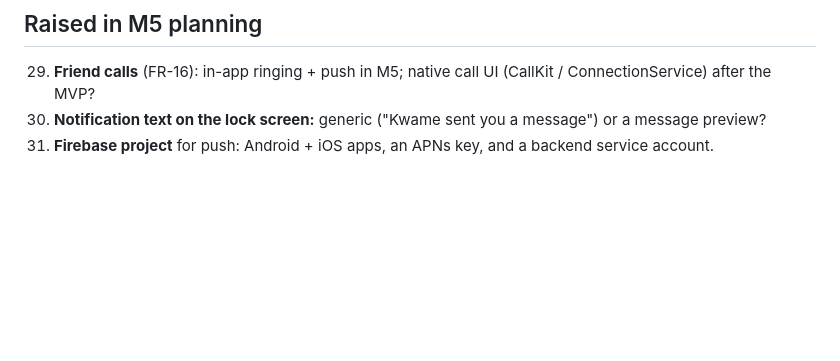
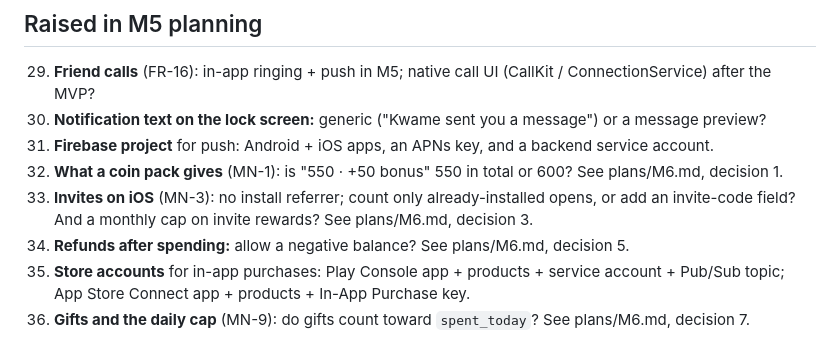
Before and after one commit to ojsys/lovelly, a Markdown page: docs/questions.md, the part around the change. Drawn GitHub-style; blank space fills up the shorter version.

Commit message:
M6 plan: coins and gifts (MN-1..MN-5)
Co-Authored-By: Claude Opus 5.5 <noreply@anthropic.com>

```diff
--- a/docs/questions.md
+++ b/docs/questions.md
@@ -91,3 +91,12 @@
     message preview?
 31. **Firebase project** for push: Android + iOS apps, an APNs key, and a backend service
     account.
+32. **What a coin pack gives** (MN-1): is "550 · +50 bonus" 550 in total or 600? See
+    plans/M6.md, decision 1.
+33. **Invites on iOS** (MN-3): no install referrer; count only already-installed opens, or
+    add an invite-code field? And a monthly cap on invite rewards? See plans/M6.md, decision 3.
+34. **Refunds after spending:** allow a negative balance? See plans/M6.md, decision 5.
+35. **Store accounts** for in-app purchases: Play Console app + products + service account +
+    Pub/Sub topic; App Store Connect app + products + In-App Purchase key.
+36. **Gifts and the daily cap** (MN-9): do gifts count toward `spent_today`? See plans/M6.md,
+    decision 7.
```
Also changed, not shown: docs/plans/M6.md (added, +192 -0 lines).
